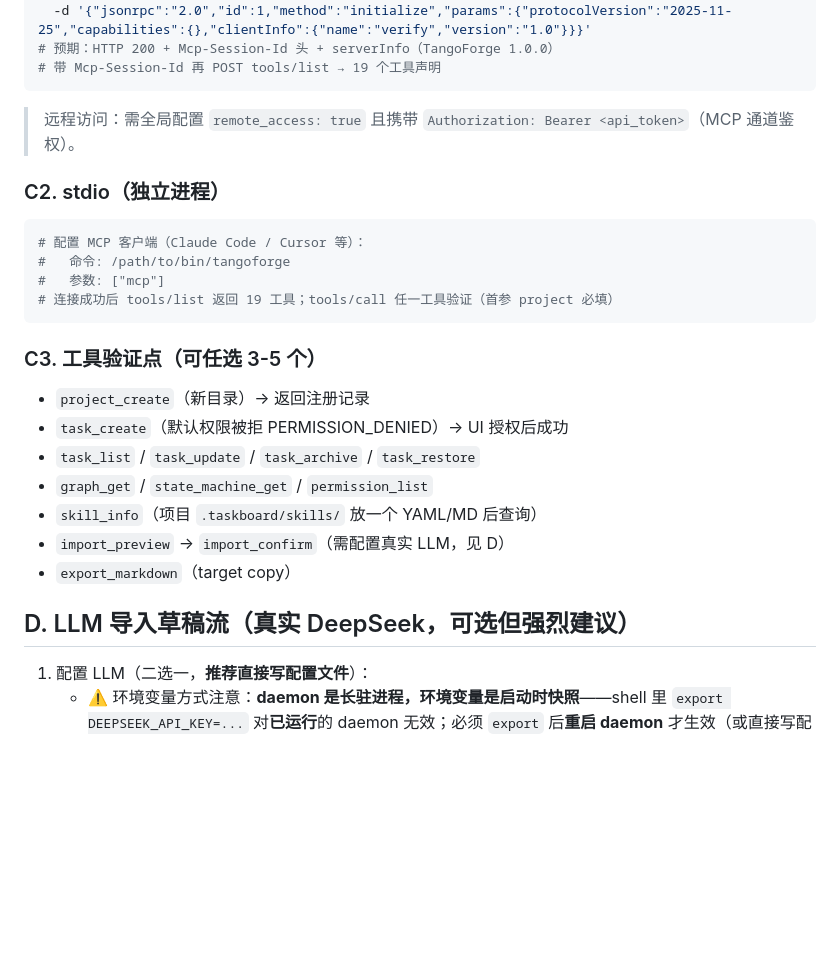
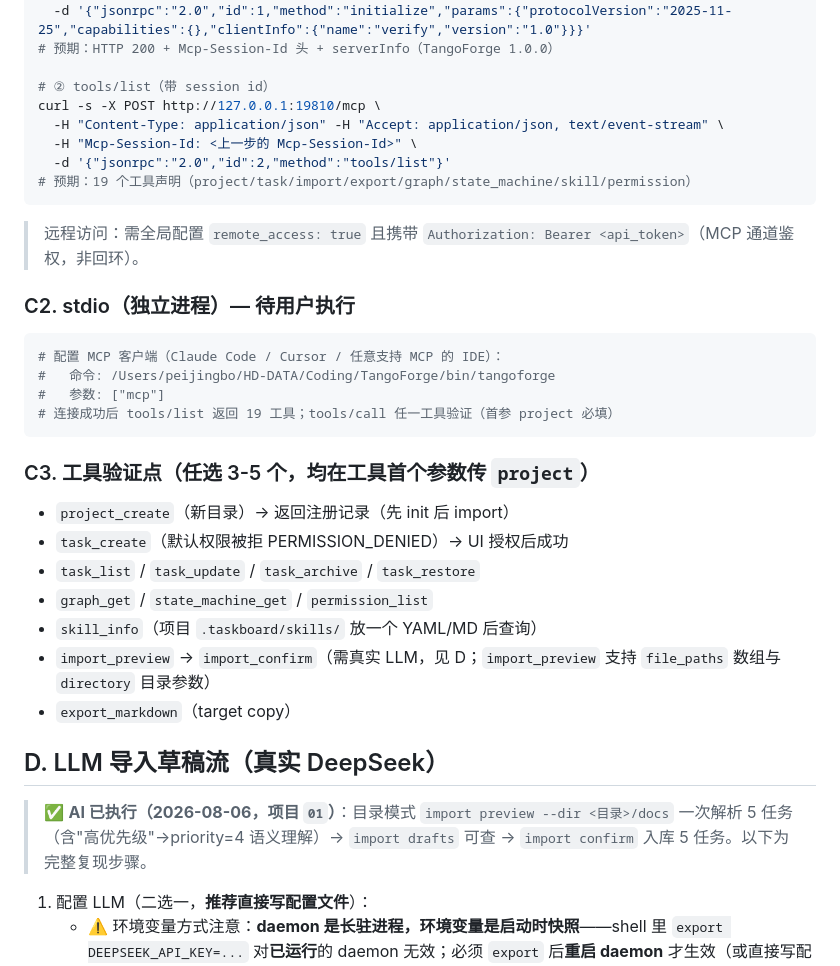
Before and after one commit to PeiJingbobo/TangoForge, a Markdown page: docs/record/M4-人工验证清单.md, the part around one of its changes. GitHub-like rendering; blank space fills up the shorter version.

````diff
--- a/docs/record/M4-人工验证清单.md
+++ b/docs/record/M4-人工验证清单.md
@@ -70,28 +79,36 @@ curl -s -X POST http://127.0.0.1:19810/mcp \
   -H "Content-Type: application/json" -H "Accept: application/json, text/event-stream" \
   -d '{"jsonrpc":"2.0","id":1,"method":"initialize","params":{"protocolVersion":"2025-11-25","capabilities":{},"clientInfo":{"name":"verify","version":"1.0"}}}'
 # 预期：HTTP 200 + Mcp-Session-Id 头 + serverInfo（TangoForge 1.0.0）
-# 带 Mcp-Session-Id 再 POST tools/list → 19 个工具声明
+
+# ② tools/list（带 session id）
+curl -s -X POST http://127.0.0.1:19810/mcp \
+  -H "Content-Type: application/json" -H "Accept: application/json, text/event-stream" \
+  -H "Mcp-Session-Id: <上一步的 Mcp-Session-Id>" \
+  -d '{"jsonrpc":"2.0","id":2,"method":"tools/list"}'
+# 预期：19 个工具声明（project/task/import/export/graph/state_machine/skill/permission）
 ```
-> 远程访问：需全局配置 `remote_access: true` 且携带 `Authorization: Bearer <api_token>`（MCP 通道鉴权）。
+> 远程访问：需全局配置 `remote_access: true` 且携带 `Authorization: Bearer <api_token>`（MCP 通道鉴权，非回环）。
 
-### C2. stdio（独立进程）
+### C2. stdio（独立进程）— **待用户执行**
 ```bash
-# 配置 MCP 客户端（Claude Code / Cursor 等）：
-#   命令: /path/to/bin/tangoforge
+# 配置 MCP 客户端（Claude Code / Cursor / 任意支持 MCP 的 IDE）：
+#   命令: /Users/peijingbo/HD-DATA/Coding/TangoForge/bin/tangoforge
 #   参数: ["mcp"]
 # 连接成功后 tools/list 返回 19 工具；tools/call 任一工具验证（首参 project 必填）
 ```
 
-### C3. 工具验证点（可任选 3-5 个）
-- `project_create`（新目录）→ 返回注册记录
+### C3. 工具验证点（任选 3-5 个，均在工具首个参数传 `project`）
+- `project_create`（新目录）→ 返回注册记录（先 init 后 import）
 - `task_create`（默认权限被拒 PERMISSION_DENIED）→ UI 授权后成功
 - `task_list` / `task_update` / `task_archive` / `task_restore`
 - `graph_get` / `state_machine_get` / `permission_list`
 - `skill_info`（项目 `.taskboard/skills/` 放一个 YAML/MD 后查询）
-- `import_preview` → `import_confirm`（需配置真实 LLM，见 D）
+- `import_preview` → `import_confirm`（需真实 LLM，见 D；`import_preview` 支持 `file_paths` 数组与 `directory` 目录参数）
 - `export_markdown`（target copy）
 
-## D. LLM 导入草稿流（真实 DeepSeek，可选但强烈建议）
+## D. LLM 导入草稿流（真实 DeepSeek）
+
+> ✅ **AI 已执行（2026-08-06，项目 `01`）**：目录模式 `import preview --dir <目录>/docs` 一次解析 5 任务（含"高优先级"→priority=4 语义理解）→ `import drafts` 可查 → `import confirm` 入库 5 任务。以下为完整复现步骤。
 
 1. 配置 LLM（二选一，**推荐直接写配置文件**）：
    - ⚠️ 环境变量方式注意：**daemon 是长驻进程，环境变量是启动时快照**——shell 里 `export DEEPSEEK_API_KEY=...` 对**已运行**的 daemon 无效；必须 `export` 后**重启 daemon** 才生效（或直接写配置文件，fsnotify 热重载即时生效）。
````
Also changed, not shown: other parts of docs/record/M4-人工验证清单.md (+46 -22 lines).
